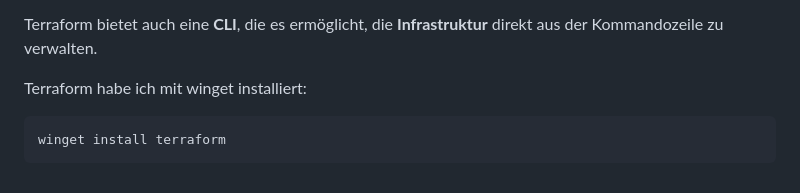
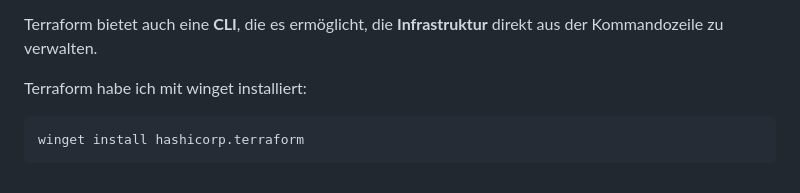
Before and after one commit to Arlind-tbz/modul-300, a Markdown page: README.md, the part around the change. Drawn GitHub-style.

Commit message:
fix winget command

````diff
--- a/README.md
+++ b/README.md
@@ -45,5 +45,5 @@ Terraform bietet auch eine **CLI**, die es ermöglicht, die **Infrastruktur** di
 Terraform habe ich mit winget installiert:
 
 ```powershell
-winget install terraform
+winget install hashicorp.terraform
 ```
````
